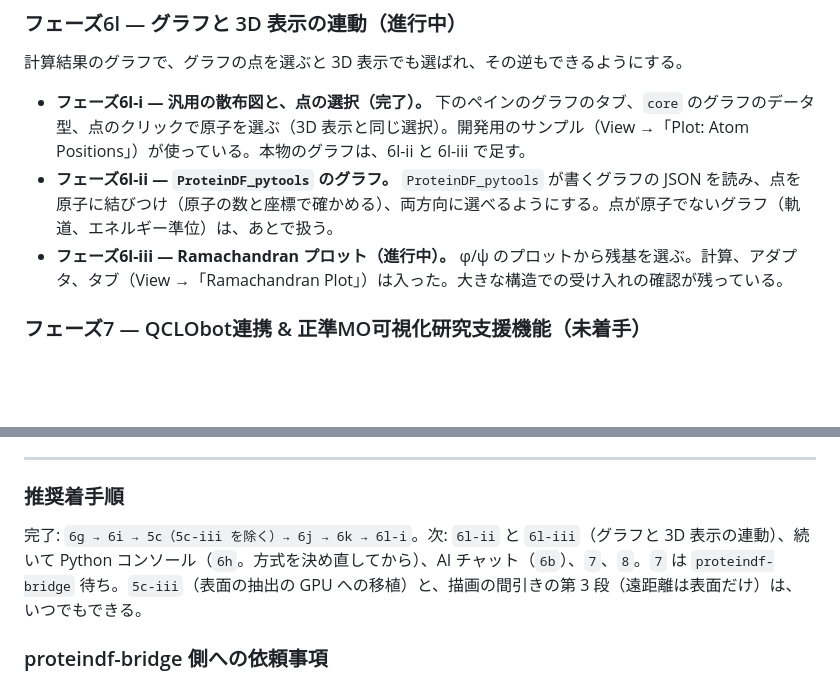
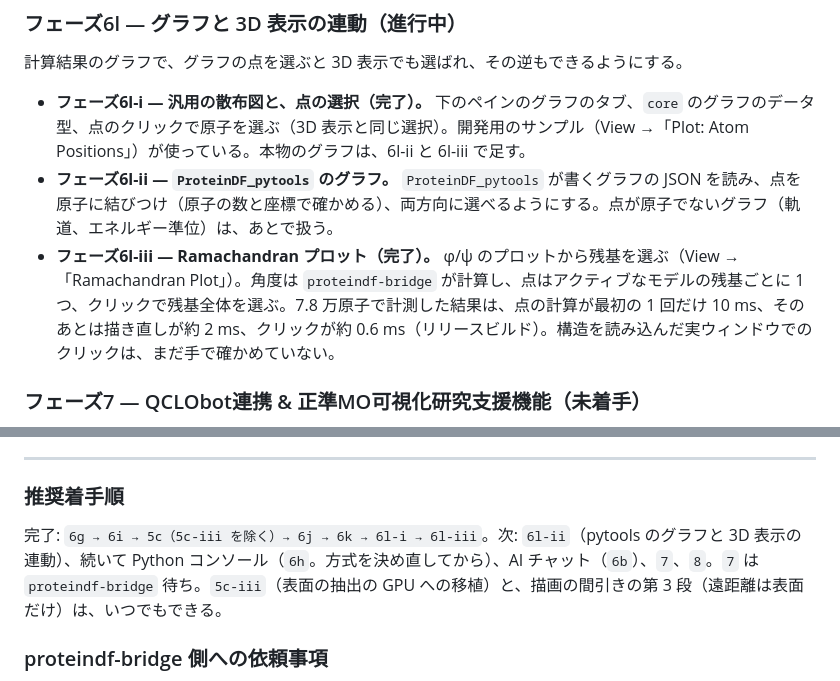
Before and after one commit to ProteinDF/YUI, a Markdown page: ROADMAP.ja.md, 2 parts joined by grey strips. Rendered like a GitHub page; blank space fills up the shorter version.

Commit message:
docs: mark the Ramachandran plot as complete
Record the measured cost with 78,000 atoms and the part that is not checked by hand.

```diff
--- a/ROADMAP.ja.md
+++ b/ROADMAP.ja.md
@@ -175,7 +175,7 @@ fast-forwardになる）。6e-iは対象外（既に`develop`へマージ済み
 計算結果のグラフで、グラフの点を選ぶと 3D 表示でも選ばれ、その逆もできるようにする。
 - **フェーズ6l-i — 汎用の散布図と、点の選択（完了）。** 下のペインのグラフのタブ、`core` のグラフのデータ型、点のクリックで原子を選ぶ（3D 表示と同じ選択）。開発用のサンプル（View →「Plot: Atom Positions」）が使っている。本物のグラフは、6l-ii と 6l-iii で足す。
 - **フェーズ6l-ii — `ProteinDF_pytools` のグラフ。** `ProteinDF_pytools` が書くグラフの JSON を読み、点を原子に結びつけ（原子の数と座標で確かめる）、両方向に選べるようにする。点が原子でないグラフ（軌道、エネルギー準位）は、あとで扱う。
-- **フェーズ6l-iii — Ramachandran プロット（進行中）。** φ/ψ のプロットから残基を選ぶ。計算、アダプタ、タブ（View →「Ramachandran Plot」）は入った。大きな構造での受け入れの確認が残っている。
+- **フェーズ6l-iii — Ramachandran プロット（完了）。** φ/ψ のプロットから残基を選ぶ（View →「Ramachandran Plot」）。角度は `proteindf-bridge` が計算し、点はアクティブなモデルの残基ごとに 1 つ、クリックで残基全体を選ぶ。7.8 万原子で計測した結果は、点の計算が最初の 1 回だけ 10 ms、そのあとは描き直しが約 2 ms、クリックが約 0.6 ms（リリースビルド）。構造を読み込んだ実ウィンドウでのクリックは、まだ手で確かめていない。
 
 ### フェーズ7 — QCLObot連携 & 正準MO可視化研究支援機能（未着手）
 - 11章（`.QCLO.yaml` プレイブック、ステップ再生、ツリー/YAML本文/3Dビューの双方向リンク、`modeler.yml` のDAG表示）。
@@ -189,7 +189,7 @@ fast-forwardになる）。6e-iは対象外（既に`develop`へマージ済み
 ---
 
 ### 推奨着手順
-完了: `6g → 6i → 5c（5c-iii を除く）→ 6j → 6k → 6l-i`。次: `6l-ii` と `6l-iii`（グラフと 3D 表示の連動）、続いて Python コンソール（`6h`。方式を決め直してから）、AI チャット（`6b`）、`7`、`8`。`7` は `proteindf-bridge` 待ち。`5c-iii`（表面の抽出の GPU への移植）と、描画の間引きの第 3 段（遠距離は表面だけ）は、いつでもできる。
+完了: `6g → 6i → 5c（5c-iii を除く）→ 6j → 6k → 6l-i → 6l-iii`。次: `6l-ii`（pytools のグラフと 3D 表示の連動）、続いて Python コンソール（`6h`。方式を決め直してから）、AI チャット（`6b`）、`7`、`8`。`7` は `proteindf-bridge` 待ち。`5c-iii`（表面の抽出の GPU への移植）と、描画の間引きの第 3 段（遠距離は表面だけ）は、いつでもできる。
 
 ### proteindf-bridge 側への依頼事項
 - **Gaussian CUBEパーサ（提供済み）:** `proteindf-bridge` 2026.10.5 にあり、フェーズ5c-ivが使っている。実際の ProteinDF の CUBE は、まだ試していない。
```
Also changed, not shown: ROADMAP.md (+2 -2 lines).
